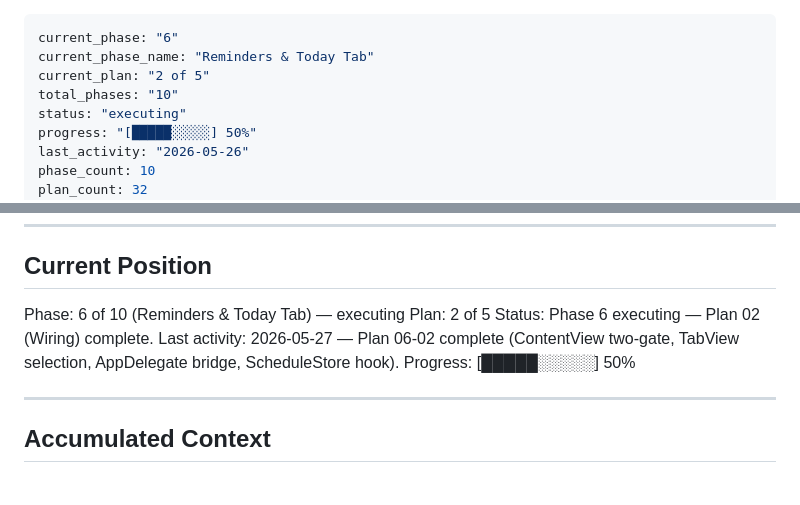
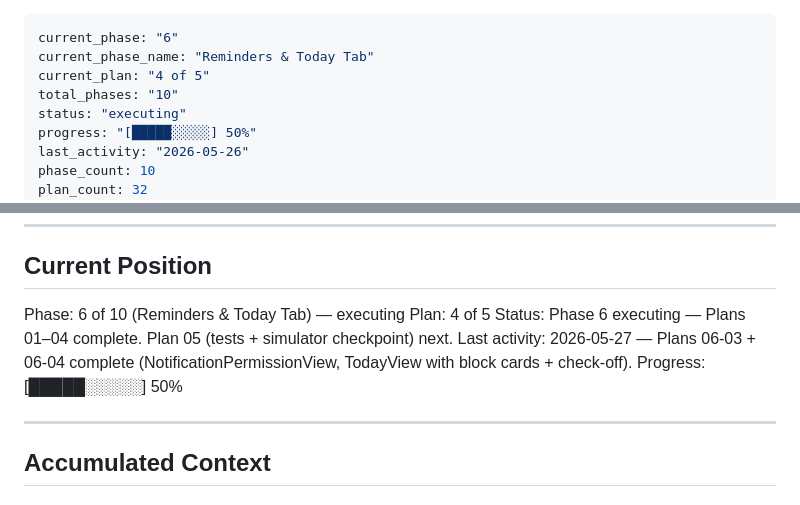
Before and after one commit to Alfonso-Castano/Supplement-Manager, a Markdown page: .planning/STATE.md, 2 parts joined by grey strips. Drawn GitHub-style.

Commit message:
docs(phase-6): update tracking after wave 3 (plans 06-03, 06-04 complete)

```diff
--- a/.planning/STATE.md
+++ b/.planning/STATE.md
@@ -1,7 +1,7 @@
 ---
 current_phase: "6"
 current_phase_name: "Reminders & Today Tab"
-current_plan: "2 of 5"
+current_plan: "4 of 5"
 total_phases: "10"
 status: "executing"
 progress: "[█████░░░░░] 50%"
@@ -23,9 +23,9 @@ See: SPEC.md (full project specification)
 ## Current Position
 
 Phase: 6 of 10 (Reminders & Today Tab) — executing
-Plan: 2 of 5
-Status: Phase 6 executing — Plan 02 (Wiring) complete.
-Last activity: 2026-05-27 — Plan 06-02 complete (ContentView two-gate, TabView selection, AppDelegate bridge, ScheduleStore hook).
+Plan: 4 of 5
+Status: Phase 6 executing — Plans 01–04 complete. Plan 05 (tests + simulator checkpoint) next.
+Last activity: 2026-05-27 — Plans 06-03 + 06-04 complete (NotificationPermissionView, TodayView with block cards + check-off).
 Progress: [█████░░░░░] 50%
 
 ---
```
Also changed, not shown: .planning/ROADMAP.md (+1 -1 lines).
